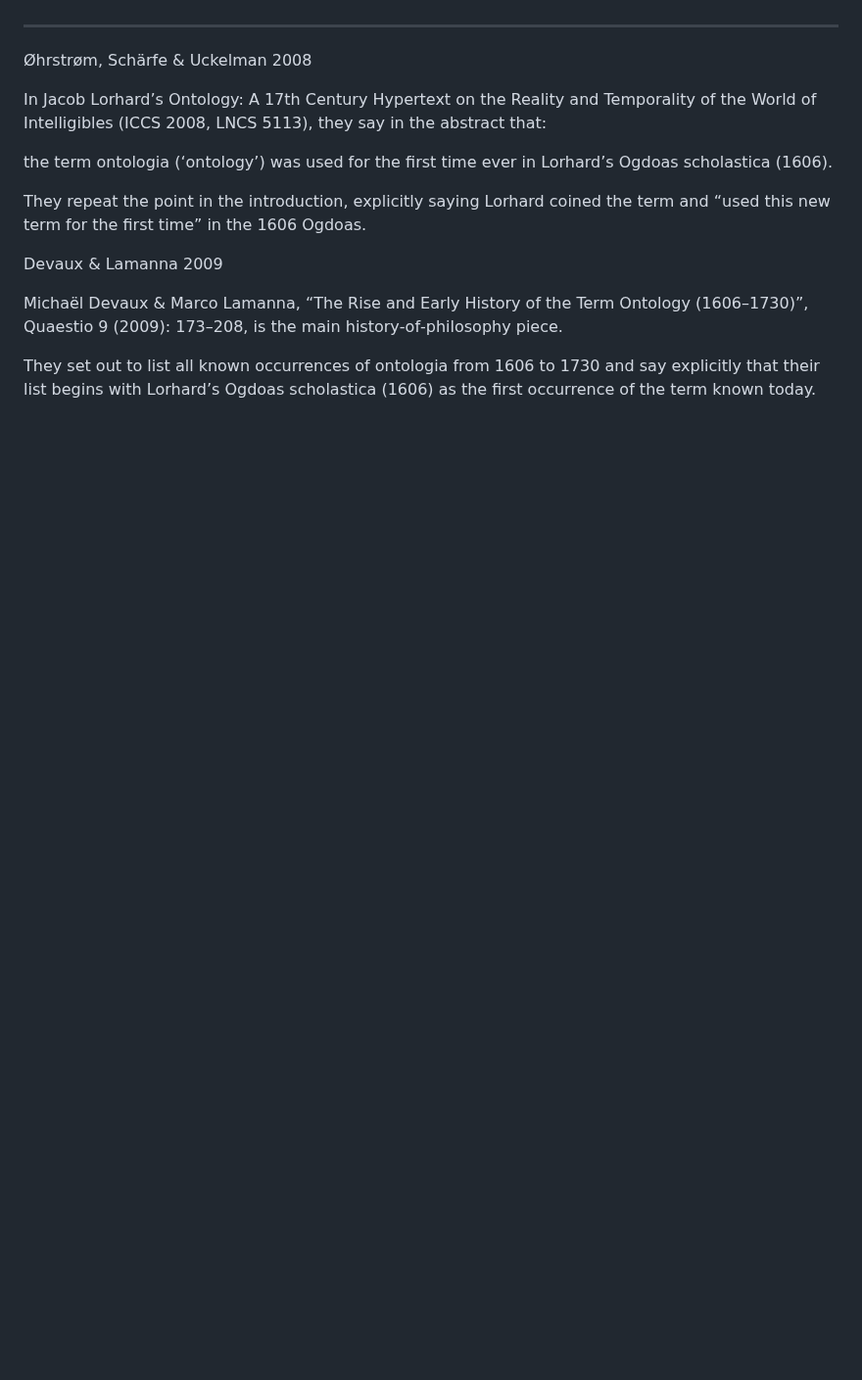
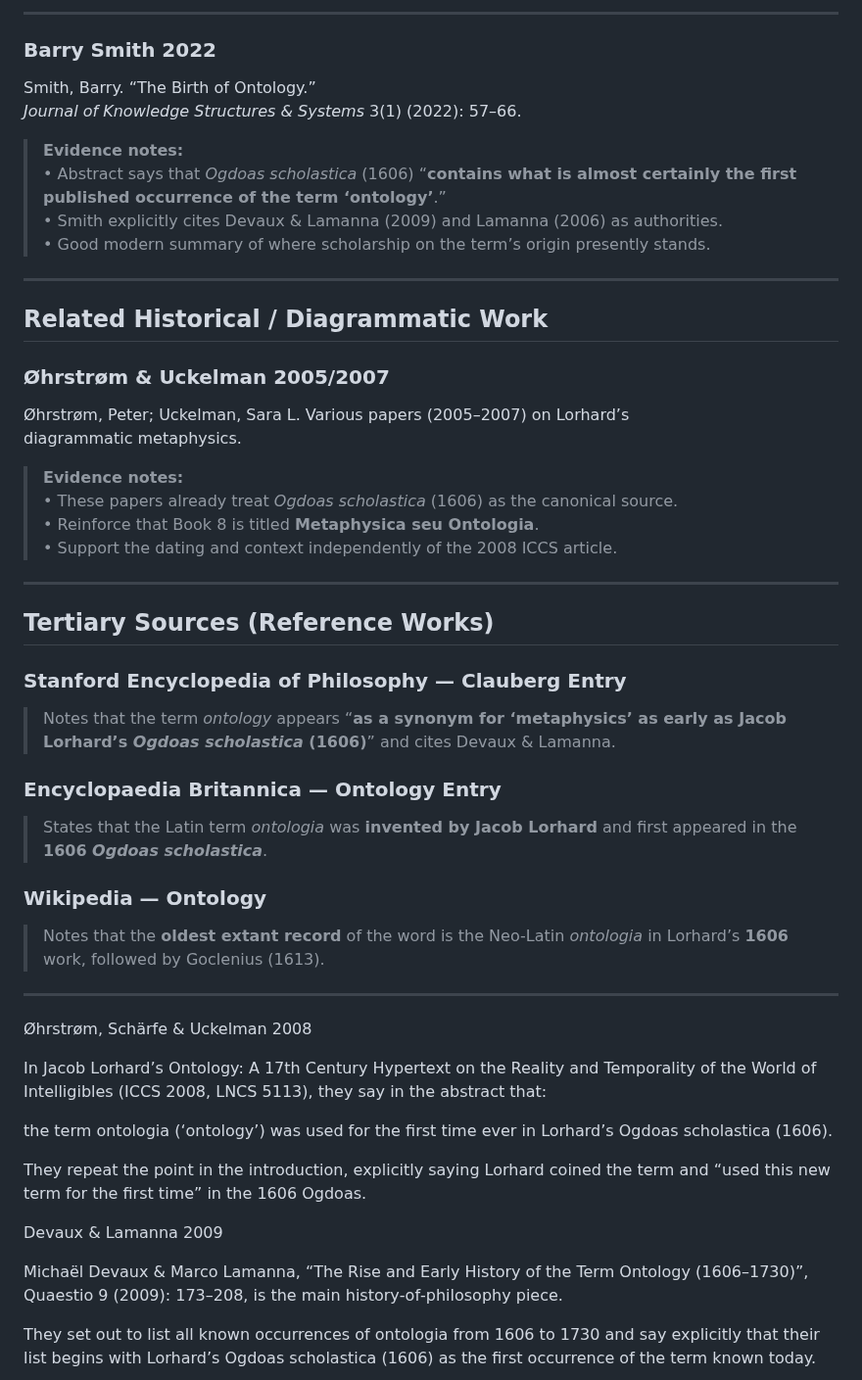
Before and after one commit to n4q7x/Ontologica, a Markdown page: docs/citations.md, the part around one of its changes. Shown at 98% size. Rendered like a GitHub page; blank space fills up the shorter version.

Commit message:
updated citations

```diff
--- a/docs/citations.md
+++ b/docs/citations.md
@@ -17,3 +75,39 @@ Lorhard, J. (1606). Ogdoas scholastica: Continens diagraphen typicam artium Gram
+---
+
+### Barry Smith 2022
+Smith, Barry. “The Birth of Ontology.”
+*Journal of Knowledge Structures & Systems* 3(1) (2022): 57–66.
+
+> **Evidence notes:**
+> • Abstract says that *Ogdoas scholastica* (1606) “**contains what is almost certainly the first published occurrence of the term ‘ontology’**.”
+> • Smith explicitly cites Devaux & Lamanna (2009) and Lamanna (2006) as authorities.
+> • Good modern summary of where scholarship on the term’s origin presently stands.
+
+---
+
+## Related Historical / Diagrammatic Work
+
+### Øhrstrøm & Uckelman 2005/2007
+Øhrstrøm, Peter; Uckelman, Sara L. Various papers (2005–2007) on Lorhard’s
+diagrammatic metaphysics.
+
+> **Evidence notes:**
+> • These papers already treat *Ogdoas scholastica* (1606) as the canonical source.
+> • Reinforce that Book 8 is titled **Metaphysica seu Ontologia**.
+> • Support the dating and context independently of the 2008 ICCS article.
+
+---
+
+## Tertiary Sources (Reference Works)
+
+### Stanford Encyclopedia of Philosophy — Clauberg Entry
+> Notes that the term *ontology* appears “**as a synonym for ‘metaphysics’ as early as Jacob Lorhard’s *Ogdoas scholastica* (1606)**” and cites Devaux & Lamanna.
+
+### Encyclopaedia Britannica — Ontology Entry
+> States that the Latin term *ontologia* was **invented by Jacob Lorhard** and first appeared in the **1606 *Ogdoas scholastica***.
+
+### Wikipedia — Ontology
+> Notes that the **oldest extant record** of the word is the Neo-Latin *ontologia* in Lorhard’s **1606** work, followed by Goclenius (1613).
 
 
 
```
Also changed, not shown: other parts of docs/citations.md (+65 -7 lines).
